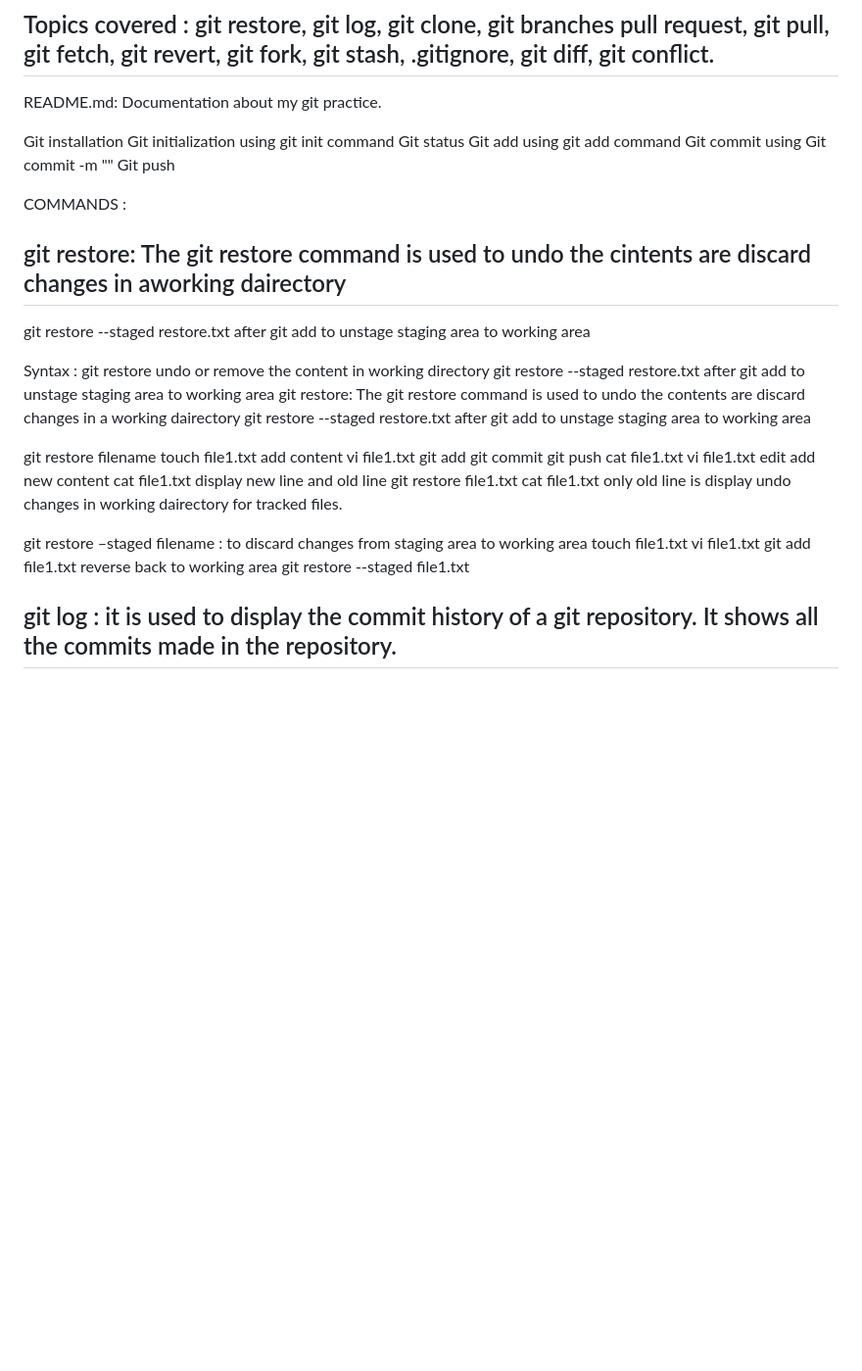
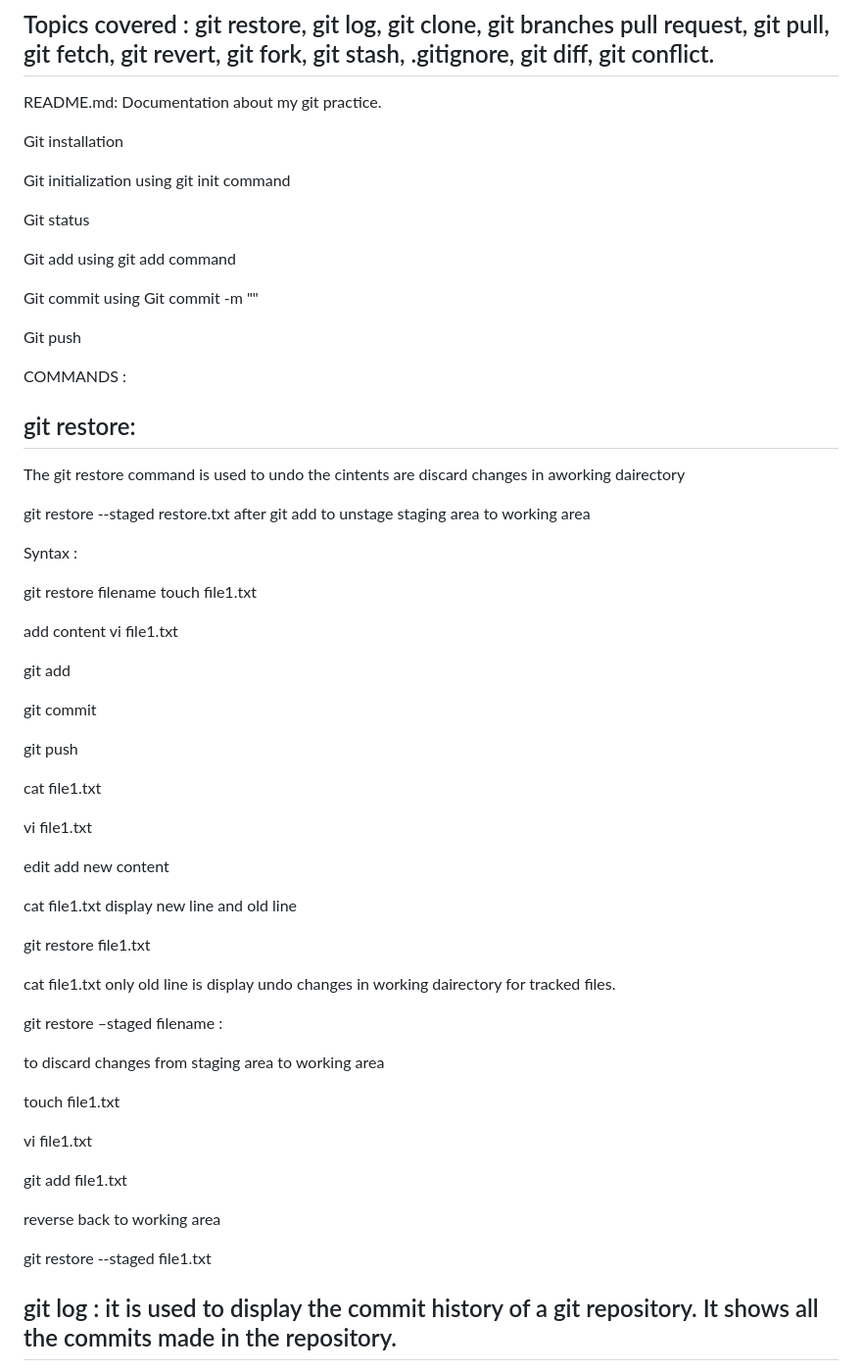
Before and after one commit to nandini123673/myfirstrepository, a Markdown page: gitcommands/README.md, the part around the change. Shown at 98% size. GitHub-like rendering; blank space fills up the shorter version.

```diff
--- a/gitcommands/README.md
+++ b/gitcommands/README.md
@@ -5,43 +5,64 @@
  README.md: Documentation about my git practice.
 
 Git installation
+
 Git initialization using git init command
+
 Git status
+
 Git add using git add command
+
 Git commit using Git commit -m ""
+
 Git push
 
 
 COMMANDS :
 
-## git restore: The git restore command is used to undo the cintents are discard changes in aworking dairectory
+## git restore:
+
+   The git restore command is used to undo the cintents are discard changes in aworking dairectory
+
    git restore --staged restore.txt   after git add to unstage staging area to working area
 
 Syntax :
-        git restore  undo or remove the content in working directory
-        git restore --staged restore.txt after git add to unstage staging area to working area
-        git restore: The git restore command is used to undo the contents are discard changes in a working dairectory
-git restore --staged restore.txt after git add to unstage staging area to working area
+
 
 git restore filename touch file1.txt
+
 add content vi file1.txt
+
 git add
+
 git commit
+
 git push
+
 cat file1.txt
+
 vi file1.txt
+
 edit add new content
+
 cat file1.txt display new line and old line
+
 git restore file1.txt
+
 cat file1.txt only old line is display undo changes in working dairectory for tracked files.
 
 
 git restore –staged filename :
+
 to discard changes from staging area to working area
+
 touch file1.txt
+
 vi file1.txt
+
 git add file1.txt
+
 reverse back to working area
+
 git restore  --staged file1.txt
 
 
```
